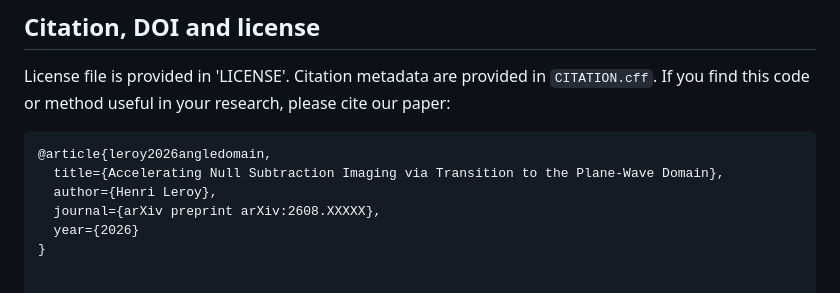
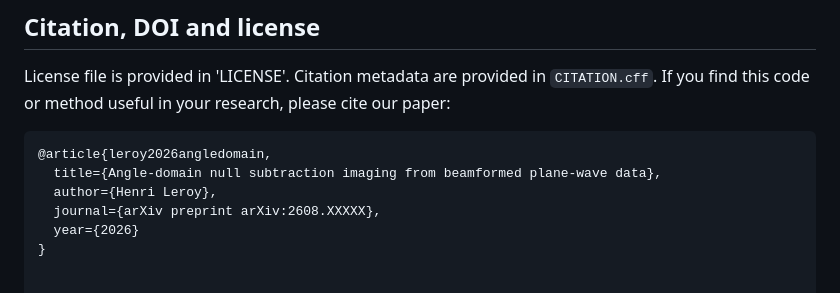
Before and after one commit to hacheleroy/angle_domain_NSI, a Markdown page: README.md, the part around the change. Drawn GitHub-style.

Commit message:
Update citation title in README.md

````diff
--- a/README.md
+++ b/README.md
@@ -153,7 +153,7 @@ If you find this code or method useful in your research, please cite our paper:
 
 ```bibtex
 @article{leroy2026angledomain,
-  title={Accelerating Null Subtraction Imaging via Transition to the Plane-Wave Domain},
+  title={Angle-domain null subtraction imaging from beamformed plane-wave data},
   author={Henri Leroy},
   journal={arXiv preprint arXiv:2608.XXXXX},
   year={2026}
````
